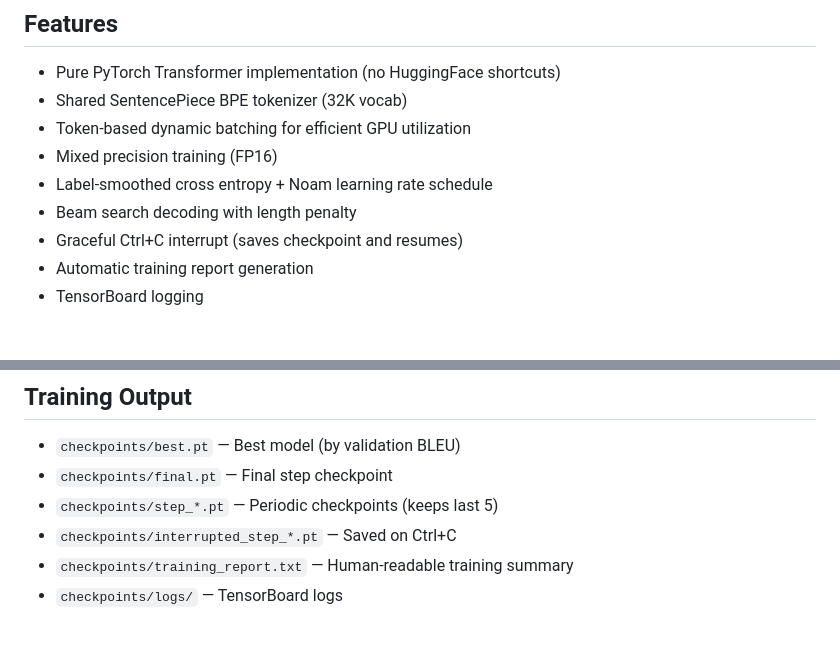
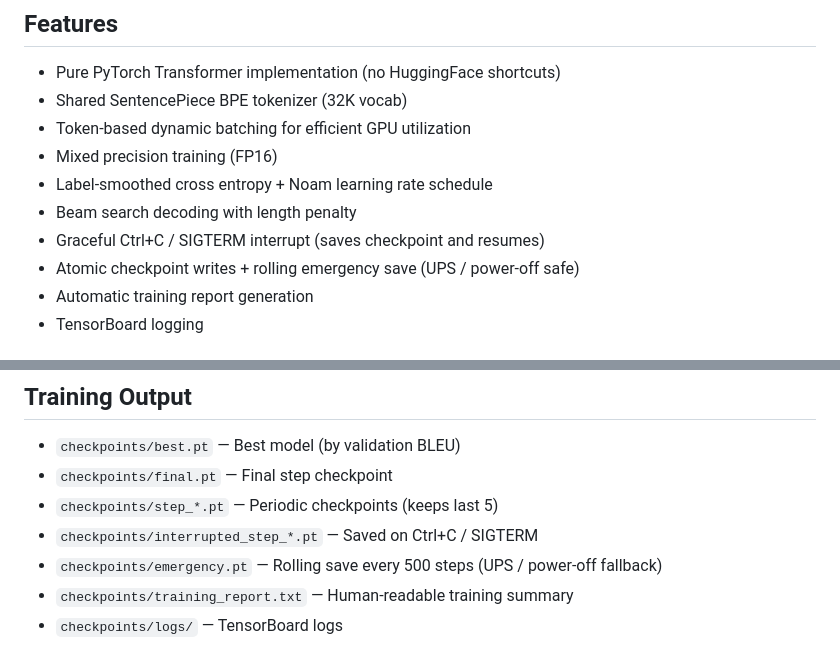
Before and after one commit to Euswbnix/Machine_translation, a Markdown page: README.md, 2 parts joined by grey strips. GitHub-like rendering.

```diff
--- a/README.md
+++ b/README.md
@@ -12,7 +12,8 @@ A from-scratch PyTorch implementation of the Transformer model (Vaswani et al.,
 - Mixed precision training (FP16)
 - Label-smoothed cross entropy + Noam learning rate schedule
 - Beam search decoding with length penalty
-- Graceful Ctrl+C interrupt (saves checkpoint and resumes)
+- Graceful Ctrl+C / SIGTERM interrupt (saves checkpoint and resumes)
+- Atomic checkpoint writes + rolling emergency save (UPS / power-off safe)
 - Automatic training report generation
 - TensorBoard logging
 
@@ -134,7 +191,8 @@ python translate.py --checkpoint checkpoints/best.pt
 - `checkpoints/best.pt` — Best model (by validation BLEU)
 - `checkpoints/final.pt` — Final step checkpoint
 - `checkpoints/step_*.pt` — Periodic checkpoints (keeps last 5)
-- `checkpoints/interrupted_step_*.pt` — Saved on Ctrl+C
+- `checkpoints/interrupted_step_*.pt` — Saved on Ctrl+C / SIGTERM
+- `checkpoints/emergency.pt` — Rolling save every 500 steps (UPS / power-off fallback)
 - `checkpoints/training_report.txt` — Human-readable training summary
 - `checkpoints/logs/` — TensorBoard logs
 
```
Also changed, not shown: other parts of README.md (+56 -0 lines).
